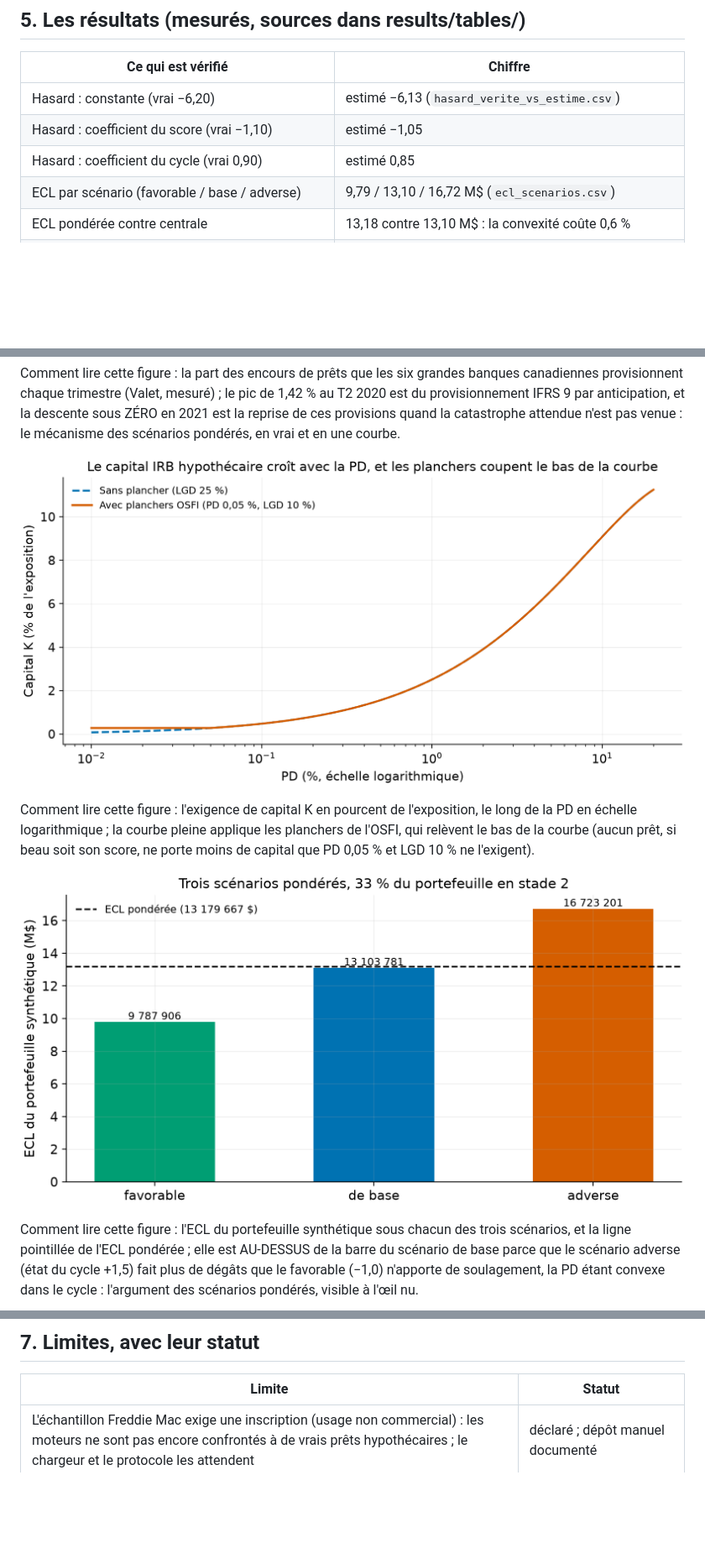
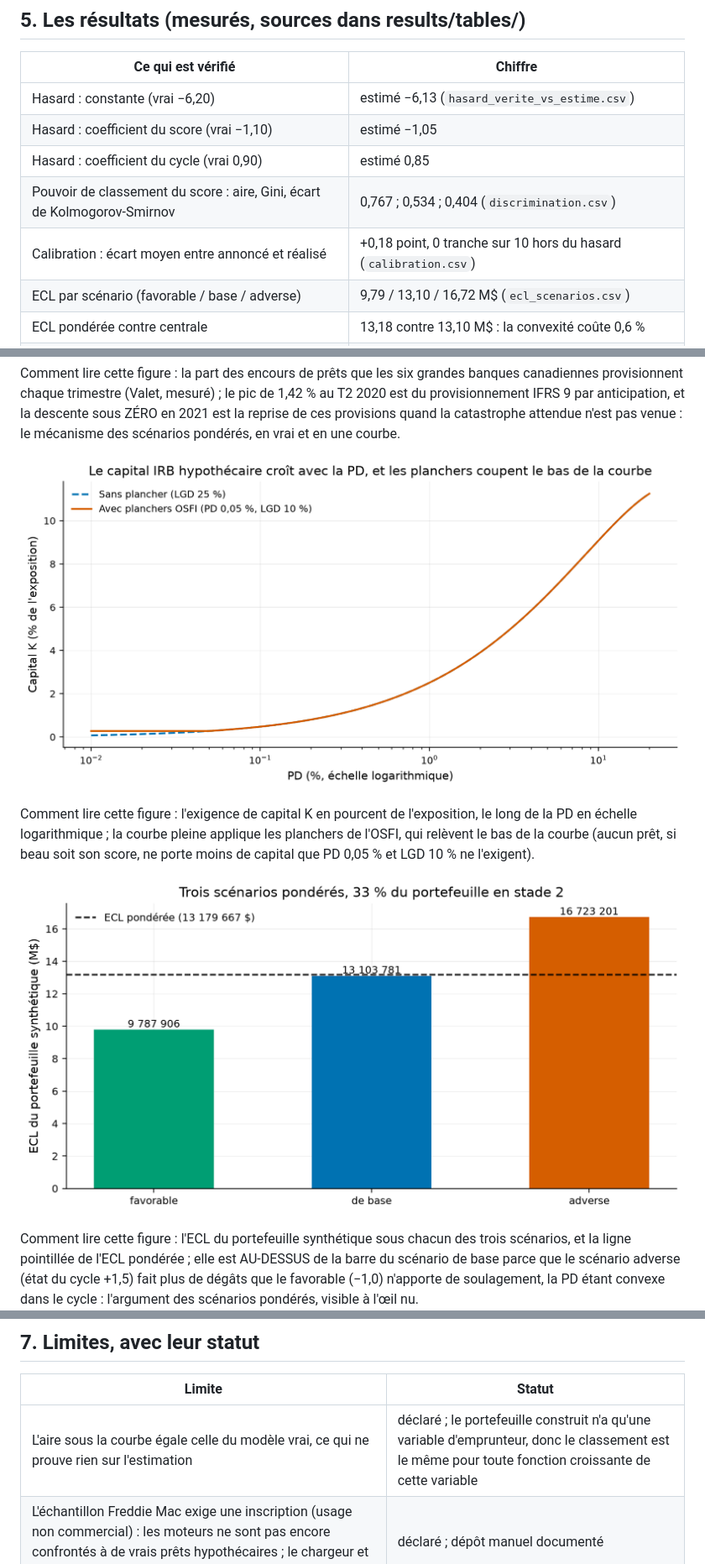
Before and after one commit to Guilou001/10-credit-bancaire, a Markdown page: README.md, 3 parts joined by grey strips. Shown at 84% size. GitHub-like rendering; pictures changed too: results/figures/capital_irb.png, results/figures/ecl_scenarios.png; blank space fills up the shorter version.

```diff
--- a/README.md
+++ b/README.md
@@ -96,6 +96,8 @@ rapportés). Ce que ce dépôt apporte :
 | Hasard : constante (vrai −6,20) | estimé −6,13 (`hasard_verite_vs_estime.csv`) |
 | Hasard : coefficient du score (vrai −1,10) | estimé −1,05 |
 | Hasard : coefficient du cycle (vrai 0,90) | estimé 0,85 |
+| Pouvoir de classement du score : aire, Gini, écart de Kolmogorov-Smirnov | 0,767 ; 0,534 ; 0,404 (`discrimination.csv`) |
+| Calibration : écart moyen entre annoncé et réalisé | +0,18 point, 0 tranche sur 10 hors du hasard (`calibration.csv`) |
 | ECL par scénario (favorable / base / adverse) | 9,79 / 13,10 / 16,72 M$ (`ecl_scenarios.csv`) |
 | ECL pondérée contre centrale | 13,18 contre 13,10 M$ : la convexité coûte 0,6 % |
 | Part du livre en stade 2 (construite : un tiers détérioré) | 33,2 % |
@@ -164,6 +194,7 @@ uv run clab credit                # le dossier Enbridge : tables, figure, classe
 
 | Limite | Statut |
 |---|---|
+| L'aire sous la courbe égale celle du modèle vrai, ce qui ne prouve rien sur l'estimation | déclaré ; le portefeuille construit n'a qu'une variable d'emprunteur, donc le classement est le même pour toute fonction croissante de cette variable |
 | L'échantillon Freddie Mac exige une inscription (usage non commercial) : les moteurs ne sont pas encore confrontés à de vrais prêts hypothécaires ; le chargeur et le protocole les attendent | déclaré ; dépôt manuel documenté |
 | Le miroir canadien se limite à la série Valet des provisions ; les arriérés provinciaux (régressions de Pugh, Webley et Wang, 2026) restent à répliquer | reconnu ; suite déclarée de la fiche |
 | LGD fixée à 25 % (précepte), EAD constantes : pas de modèle de LGD ni d'amortissement | choix déclaré |
```
Also changed, not shown: other parts of README.md (+28 -0 lines), results/figures/discrimination.png (added), 9 other files.
